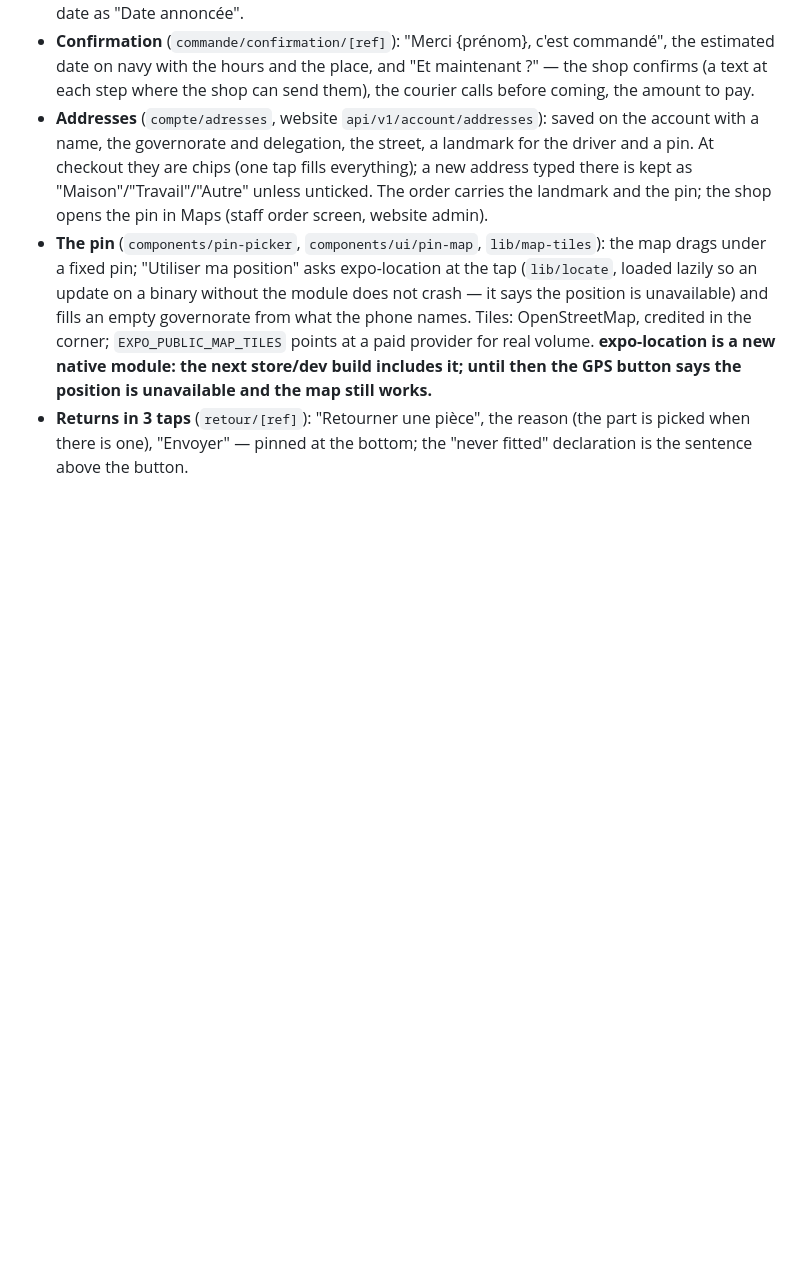
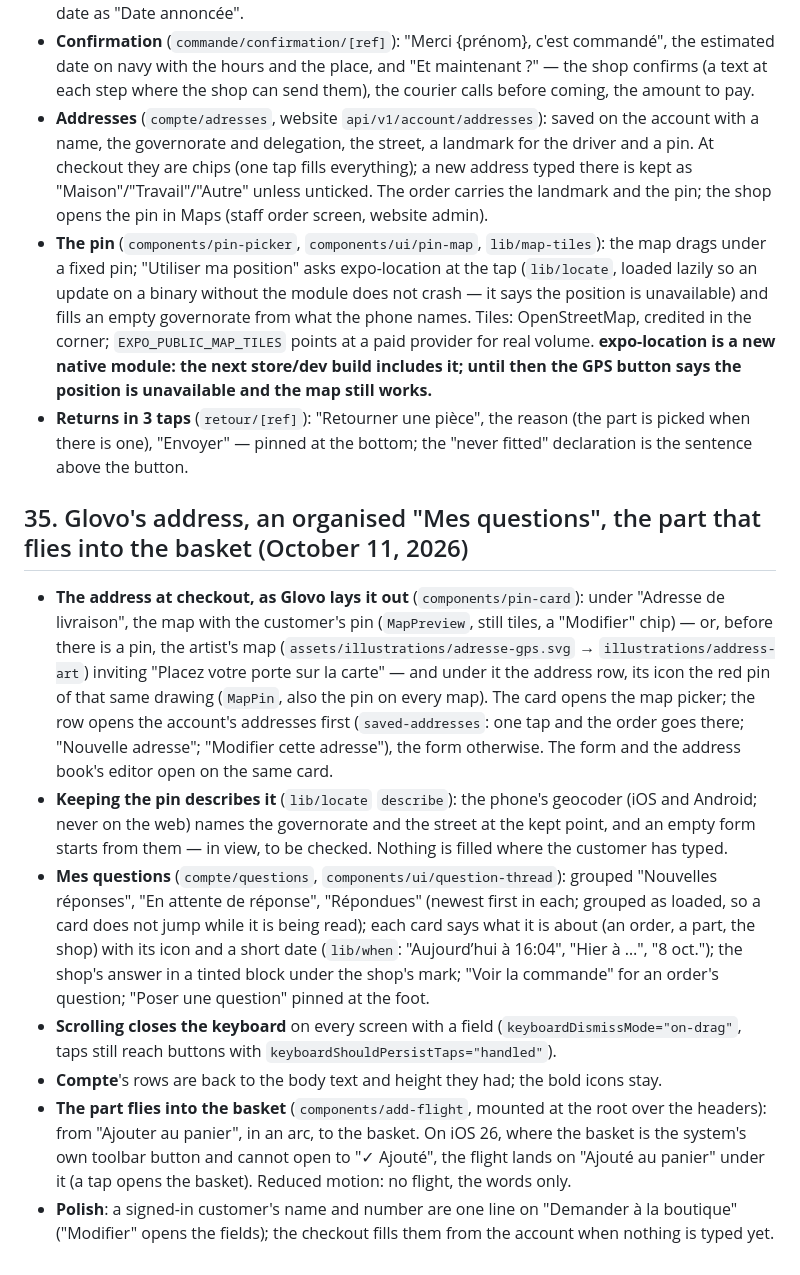
Before and after one commit to Youssef4doll/automotive-pieces-auto-mobile, a Markdown page: ARCHITECTURE.md, the part around the change. Rendered like a GitHub page; blank space fills up the shorter version.

Commit message:
Architecture notes for the address card, Mes questions, the flight
Co-Authored-By: Claude Opus 5.5 <noreply@anthropic.com>
Claude-Session: https://claude.ai/code/session_01PXN31LgTDQEyFbYPzB4Wbz

```diff
--- a/ARCHITECTURE.md
+++ b/ARCHITECTURE.md
@@ -2106,3 +2106,40 @@ the material of the tab bar.
 - **Returns in 3 taps** (`retour/[ref]`): "Retourner une pièce", the reason
   (the part is picked when there is one), "Envoyer" — pinned at the bottom;
   the "never fitted" declaration is the sentence above the button.
+
+## 35. Glovo's address, an organised "Mes questions", the part that flies into the basket (October 11, 2026)
+
+- **The address at checkout, as Glovo lays it out** (`components/pin-card`):
+  under "Adresse de livraison", the map with the customer's pin
+  (`MapPreview`, still tiles, a "Modifier" chip) — or, before there is a pin,
+  the artist's map (`assets/illustrations/adresse-gps.svg` →
+  `illustrations/address-art`) inviting "Placez votre porte sur la carte" —
+  and under it the address row, its icon the red pin of that same drawing
+  (`MapPin`, also the pin on every map). The card opens the map picker; the
+  row opens the account's addresses first (`saved-addresses`: one tap and the
+  order goes there; "Nouvelle adresse"; "Modifier cette adresse"), the form
+  otherwise. The form and the address book's editor open on the same card.
+- **Keeping the pin describes it** (`lib/locate` `describe`): the phone's
+  geocoder (iOS and Android; never on the web) names the governorate and the
+  street at the kept point, and an empty form starts from them — in view, to
+  be checked. Nothing is filled where the customer has typed.
+- **Mes questions** (`compte/questions`, `components/ui/question-thread`):
+  grouped "Nouvelles réponses", "En attente de réponse", "Répondues" (newest
+  first in each; grouped as loaded, so a card does not jump while it is being
+  read); each card says what it is about (an order, a part, the shop) with its
+  icon and a short date (`lib/when`: "Aujourd’hui à 16:04", "Hier à …", "8
+  oct."); the shop's answer in a tinted block under the shop's mark; "Voir la
+  commande" for an order's question; "Poser une question" pinned at the foot.
+- **Scrolling closes the keyboard** on every screen with a field
+  (`keyboardDismissMode="on-drag"`, taps still reach buttons with
+  `keyboardShouldPersistTaps="handled"`).
+- **Compte**'s rows are back to the body text and height they had; the bold
+  icons stay.
+- **The part flies into the basket** (`components/add-flight`, mounted at the
+  root over the headers): from "Ajouter au panier", in an arc, to the basket.
+  On iOS 26, where the basket is the system's own toolbar button and cannot
+  open to "✓ Ajouté", the flight lands on "Ajouté au panier" under it (a tap
+  opens the basket). Reduced motion: no flight, the words only.
+- **Polish**: a signed-in customer's name and number are one line on
+  "Demander à la boutique" ("Modifier" opens the fields); the checkout fills
+  them from the account when nothing is typed yet.
```
